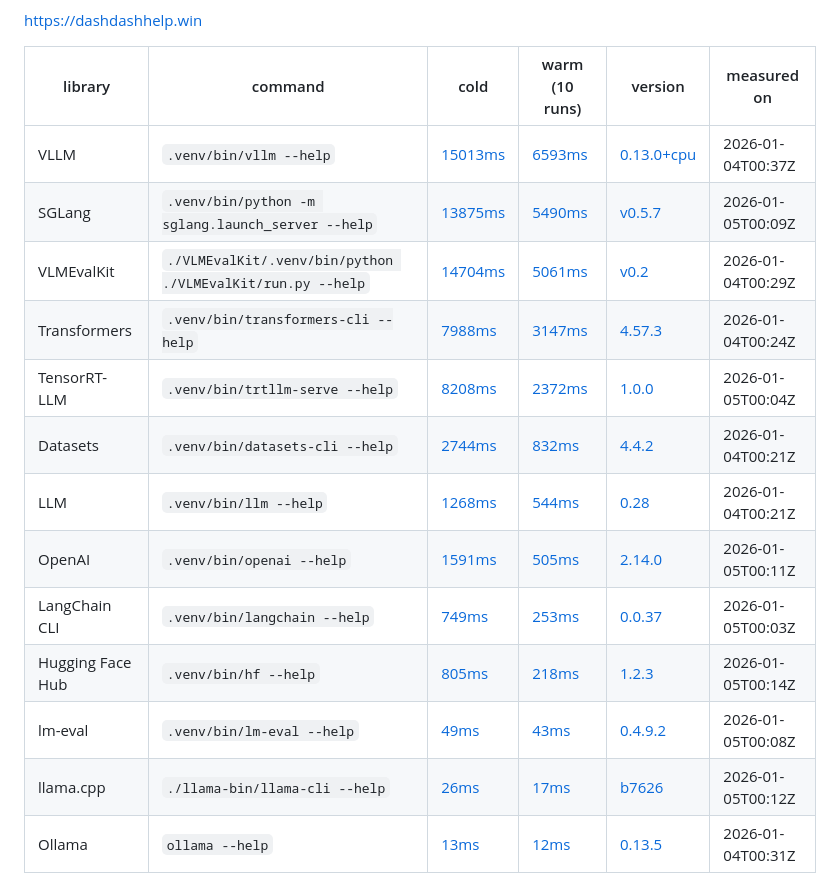
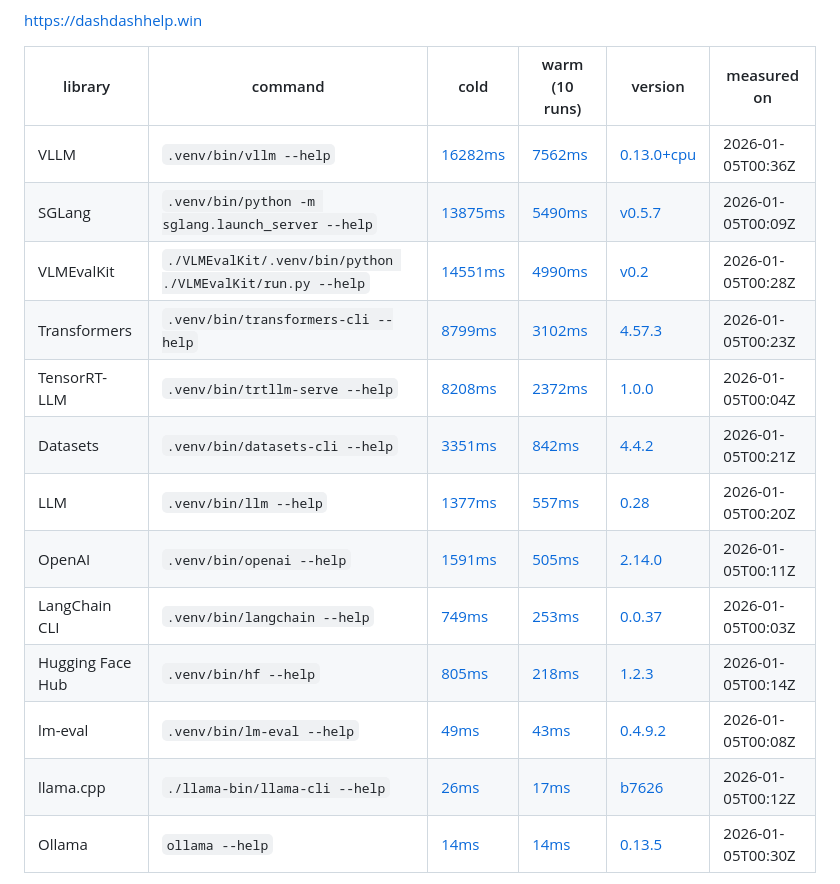
Before and after one commit to netanel-haber/dash-dash-help, a Markdown page: README.md, the part around one of its changes. Drawn GitHub-style.

Commit message:
update README table (2026-01-06 00:17 UTC)

```diff
--- a/README.md
+++ b/README.md
@@ -8,17 +8,17 @@ https://dashdashhelp.win
 
 | library | command | cold | warm (10 runs) | version | measured on |
 | --- | --- | --- | --- | --- | --- |
-| VLLM | `.venv/bin/vllm --help` | [15013ms](https://github.com/netanel-haber/dash-dash-help/actions/runs/20685115316) | [6593ms](https://github.com/netanel-haber/dash-dash-help/actions/runs/20685115316) | [0.13.0+cpu](https://github.com/vllm-project/vllm/releases/tag/v0.13.0) | 2026-01-04T00:37Z |
+| VLLM | `.venv/bin/vllm --help` | [16282ms](https://github.com/netanel-haber/dash-dash-help/actions/runs/20701588348) | [7562ms](https://github.com/netanel-haber/dash-dash-help/actions/runs/20701588348) | [0.13.0+cpu](https://github.com/vllm-project/vllm/releases/tag/v0.13.0) | 2026-01-05T00:36Z |
 | SGLang | `.venv/bin/python -m sglang.launch_server --help` | [13875ms](https://github.com/netanel-haber/dash-dash-help/actions/runs/20701236663) | [5490ms](https://github.com/netanel-haber/dash-dash-help/actions/runs/20701236663) | [v0.5.7](https://github.com/sgl-project/sglang/releases/tag/v0.5.7) | 2026-01-05T00:09Z |
-| VLMEvalKit | `./VLMEvalKit/.venv/bin/python ./VLMEvalKit/run.py --help` | [14704ms](https://github.com/netanel-haber/dash-dash-help/actions/runs/20685041628) | [5061ms](https://github.com/netanel-haber/dash-dash-help/actions/runs/20685041628) | [v0.2](https://github.com/open-compass/VLMEvalKit/releases/tag/v0.2) | 2026-01-04T00:29Z |
-| Transformers | `.venv/bin/transformers-cli --help` | [7988ms](https://github.com/netanel-haber/dash-dash-help/actions/runs/20684996672) | [3147ms](https://github.com/netanel-haber/dash-dash-help/actions/runs/20684996672) | [4.57.3](https://github.com/huggingface/transformers/releases/tag/v4.57.3) | 2026-01-04T00:24Z |
+| VLMEvalKit | `./VLMEvalKit/.venv/bin/python ./VLMEvalKit/run.py --help` | [14551ms](https://github.com/netanel-haber/dash-dash-help/actions/runs/20701504064) | [4990ms](https://github.com/netanel-haber/dash-dash-help/actions/runs/20701504064) | [v0.2](https://github.com/open-compass/VLMEvalKit/releases/tag/v0.2) | 2026-01-05T00:28Z |
+| Transformers | `.venv/bin/transformers-cli --help` | [8799ms](https://github.com/netanel-haber/dash-dash-help/actions/runs/20701454944) | [3102ms](https://github.com/netanel-haber/dash-dash-help/actions/runs/20701454944) | [4.57.3](https://github.com/huggingface/transformers/releases/tag/v4.57.3) | 2026-01-05T00:23Z |
 | TensorRT-LLM | `.venv/bin/trtllm-serve --help` | [8208ms](https://github.com/netanel-haber/dash-dash-help/actions/runs/20701139723) | [2372ms](https://github.com/netanel-haber/dash-dash-help/actions/runs/20701139723) | [1.0.0](https://github.com/NVIDIA/TensorRT-LLM/releases/tag/v1.0.0) | 2026-01-05T00:04Z |
-| Datasets | `.venv/bin/datasets-cli --help` | [2744ms](https://github.com/netanel-haber/dash-dash-help/actions/runs/20684980345) | [832ms](https://github.com/netanel-haber/dash-dash-help/actions/runs/20684980345) | [4.4.2](https://github.com/huggingface/datasets/releases/tag/4.4.2) | 2026-01-04T00:21Z |
-| LLM | `.venv/bin/llm --help` | [1268ms](https://github.com/netanel-haber/dash-dash-help/actions/runs/20684972418) | [544ms](https://github.com/netanel-haber/dash-dash-help/actions/runs/20684972418) | [0.28](https://github.com/simonw/llm/releases/tag/0.28) | 2026-01-04T00:21Z |
+| Datasets | `.venv/bin/datasets-cli --help` | [3351ms](https://github.com/netanel-haber/dash-dash-help/actions/runs/20701433178) | [842ms](https://github.com/netanel-haber/dash-dash-help/actions/runs/20701433178) | [4.4.2](https://github.com/huggingface/datasets/releases/tag/4.4.2) | 2026-01-05T00:21Z |
+| LLM | `.venv/bin/llm --help` | [1377ms](https://github.com/netanel-haber/dash-dash-help/actions/runs/20701415200) | [557ms](https://github.com/netanel-haber/dash-dash-help/actions/runs/20701415200) | [0.28](https://github.com/simonw/llm/releases/tag/0.28) | 2026-01-05T00:20Z |
 | OpenAI | `.venv/bin/openai --help` | [1591ms](https://github.com/netanel-haber/dash-dash-help/actions/runs/20701282803) | [505ms](https://github.com/netanel-haber/dash-dash-help/actions/runs/20701282803) | [2.14.0](https://github.com/openai/openai-python/releases/tag/v2.14.0) | 2026-01-05T00:11Z |
 | LangChain CLI | `.venv/bin/langchain --help` | [749ms](https://github.com/netanel-haber/dash-dash-help/actions/runs/20701163240) | [253ms](https://github.com/netanel-haber/dash-dash-help/actions/runs/20701163240) | [0.0.37](https://github.com/langchain-ai/langchain/releases/tag/langchain-cli==0.0.37) | 2026-01-05T00:03Z |
 | Hugging Face Hub | `.venv/bin/hf --help` | [805ms](https://github.com/netanel-haber/dash-dash-help/actions/runs/20701326540) | [218ms](https://github.com/netanel-haber/dash-dash-help/actions/runs/20701326540) | [1.2.3](https://github.com/huggingface/huggingface_hub/releases/tag/v1.2.3) | 2026-01-05T00:14Z |
 | lm-eval | `.venv/bin/lm-eval --help` | [49ms](https://github.com/netanel-haber/dash-dash-help/actions/runs/20701238026) | [43ms](https://github.com/netanel-haber/dash-dash-help/actions/runs/20701238026) | [0.4.9.2](https://github.com/EleutherAI/lm-evaluation-harness/releases/tag/v0.4.9.2) | 2026-01-05T00:08Z |
 | llama.cpp | `./llama-bin/llama-cli --help` | [26ms](https://github.com/netanel-haber/dash-dash-help/actions/runs/20701304257) | [17ms](https://github.com/netanel-haber/dash-dash-help/actions/runs/20701304257) | [b7626](https://github.com/ggml-org/llama.cpp/releases/tag/b7626) | 2026-01-05T00:12Z |
-| Ollama | `ollama --help` | [13ms](https://github.com/netanel-haber/dash-dash-help/actions/runs/20685077611) | [12ms](https://github.com/netanel-haber/dash-dash-help/actions/runs/20685077611) | [0.13.5](https://github.com/ollama/ollama/releases/tag/v0.13.5) | 2026-01-04T00:31Z |
+| Ollama | `ollama --help` | [14ms](https://github.com/netanel-haber/dash-dash-help/actions/runs/20701545085) | [14ms](https://github.com/netanel-haber/dash-dash-help/actions/runs/20701545085) | [0.13.5](https://github.com/ollama/ollama/releases/tag/v0.13.5) | 2026-01-05T00:30Z |
 
```
Also changed, not shown: other parts of README.md (+1 -1 lines).
